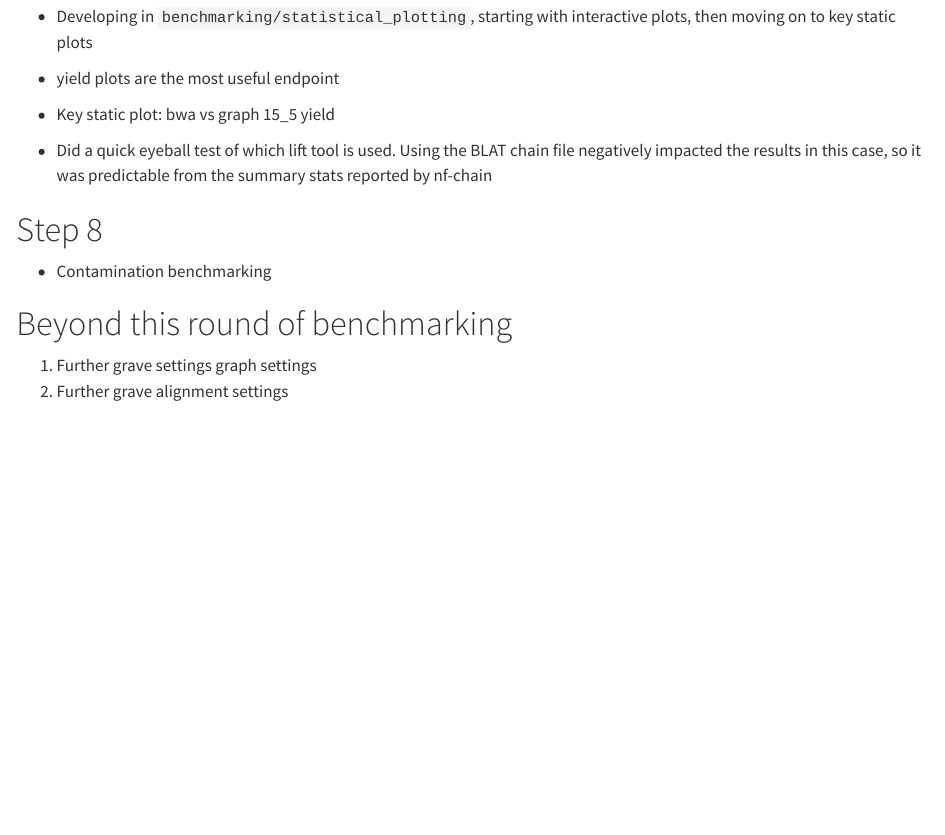
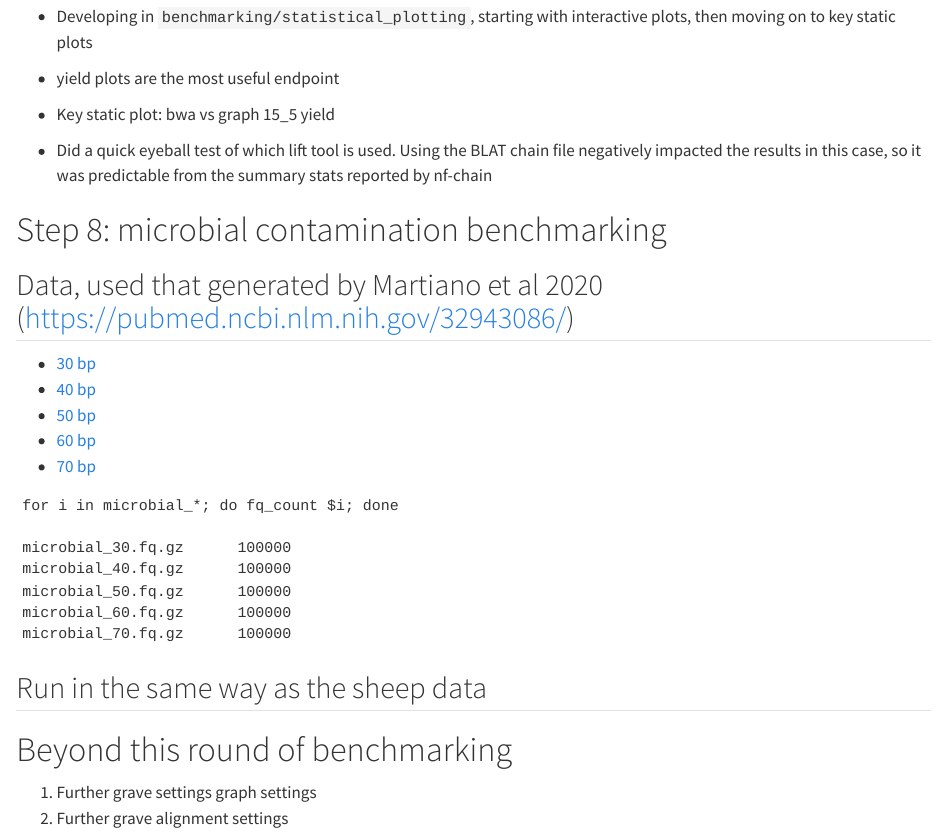
Before and after one commit to NBISweden/grave, a Quarto document (benchmarking/workflow.qmd): the page in a window 1100 px wide, from 3620 px down. Rendered offline with R 4.5, knitr and Pandoc in place of Quarto, with nearby package versions.

Commit message:
microbial benchmarking files

````diff
--- a/benchmarking/workflow.qmd
+++ b/benchmarking/workflow.qmd
@@ -194,9 +194,34 @@ for i in *bed
 - Did a quick eyeball test of which lift tool is used. Using the BLAT chain file negatively impacted the results in this case, so it was predictable from the summary stats reported by nf-chain
 
 
-# Step 8
+# Step 8: microbial contamination benchmarking
 
-- Contamination benchmarking
+## Data, used that generated by Martiano et al 2020 (https://pubmed.ncbi.nlm.nih.gov/32943086/)
+
+- [30 bp](https://zenodo.org/records/3416364/files/simulation_30_s.fq.gz?download=1)
+- [40 bp](https://zenodo.org/records/3416364/files/simulation_40_s.fq.gz?download=1)
+- [50 bp](https://zenodo.org/records/3416364/files/simulation_50_s.fq.gz?download=1)
+- [60 bp](https://zenodo.org/records/3416364/files/simulation_60_s.fq.gz?download=1)
+- [70 bp](https://zenodo.org/records/3416364/files/simulation_70_s.fq.gz?download=1)
+
+```
+for i in microbial_*; do fq_count $i; done
+
+microbial_30.fq.gz      100000
+microbial_40.fq.gz      100000
+microbial_50.fq.gz      100000
+microbial_60.fq.gz      100000
+microbial_70.fq.gz      100000
+```
+
+## Run in the same way as the sheep data
+
+###
+
+
+
+
+
 
 
 
````
Also changed, not shown: 2 other files.
